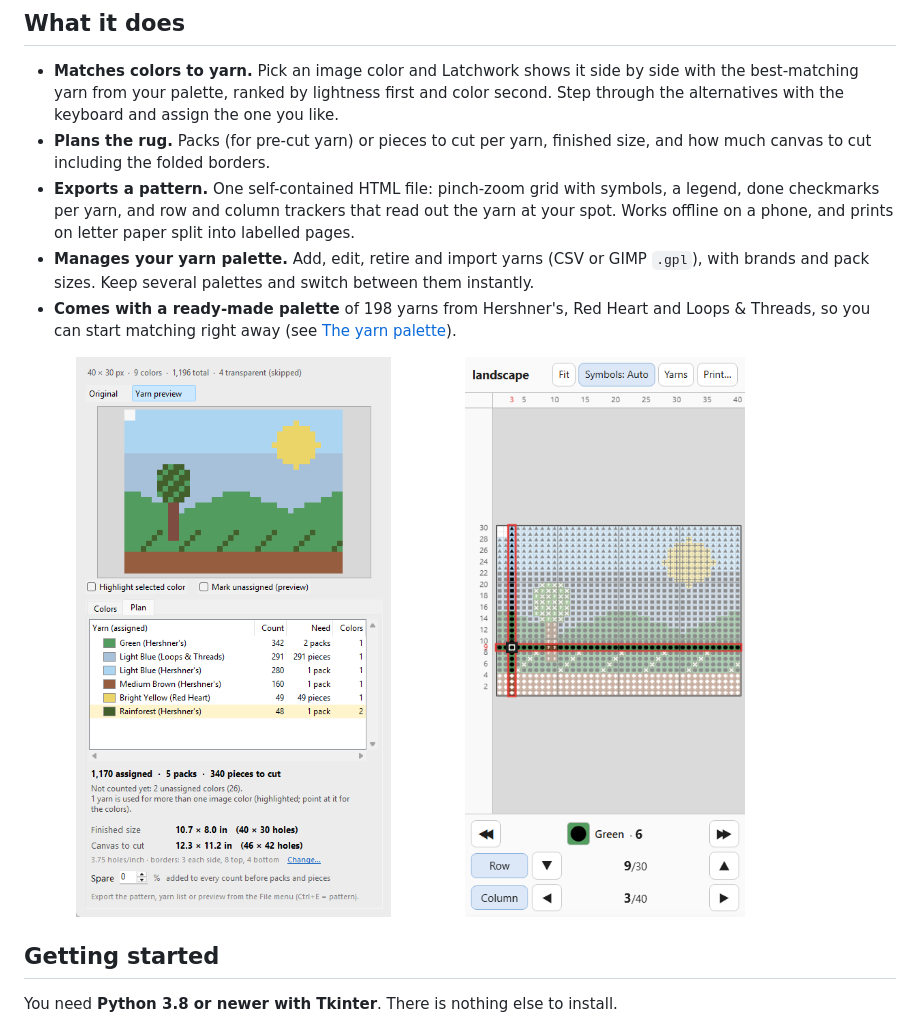
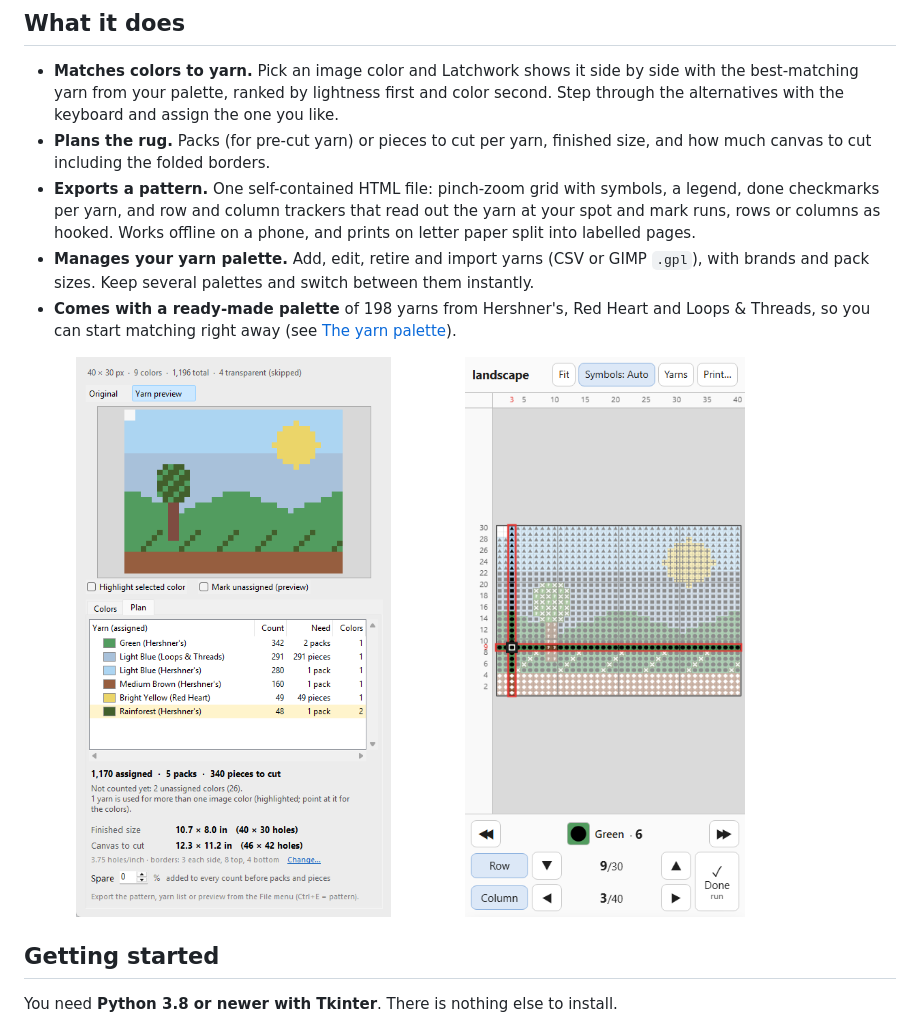
Before and after one commit to LethiferousMoose/latchwork, a Markdown page: README.md, the part around the change. GitHub-like rendering; pictures changed too: docs/images/pattern-phone.png.

```diff
--- a/README.md
+++ b/README.md
@@ -14,7 +14,8 @@ and export a pattern you can read on your phone while hooking.
 - **Plans the rug.** Packs (for pre-cut yarn) or pieces to cut per yarn, finished size, and
   how much canvas to cut including the folded borders.
 - **Exports a pattern.** One self-contained HTML file: pinch-zoom grid with symbols, a legend,
-  done checkmarks per yarn, and row and column trackers that read out the yarn at your spot.
+  done checkmarks per yarn, and row and column trackers that read out the yarn at your spot
+  and mark runs, rows or columns as hooked.
   Works offline on a phone, and prints on letter paper split into labelled pages.
 - **Manages your yarn palette.** Add, edit, retire and import yarns (CSV or GIMP `.gpl`), with
   brands and pack sizes. Keep several palettes and switch between them instantly.
```
Also changed, not shown: docs/DESIGN.md (+9 -2 lines), 2 other files.
